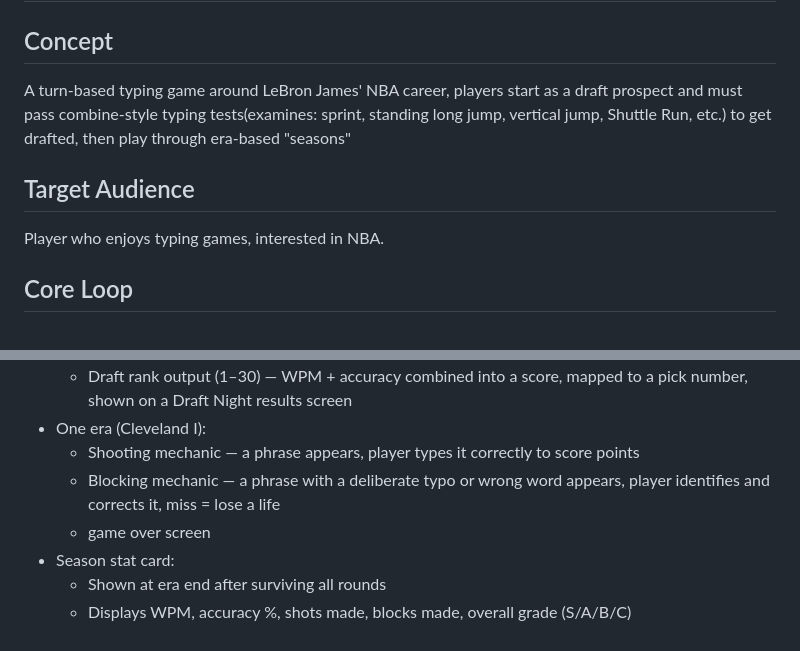
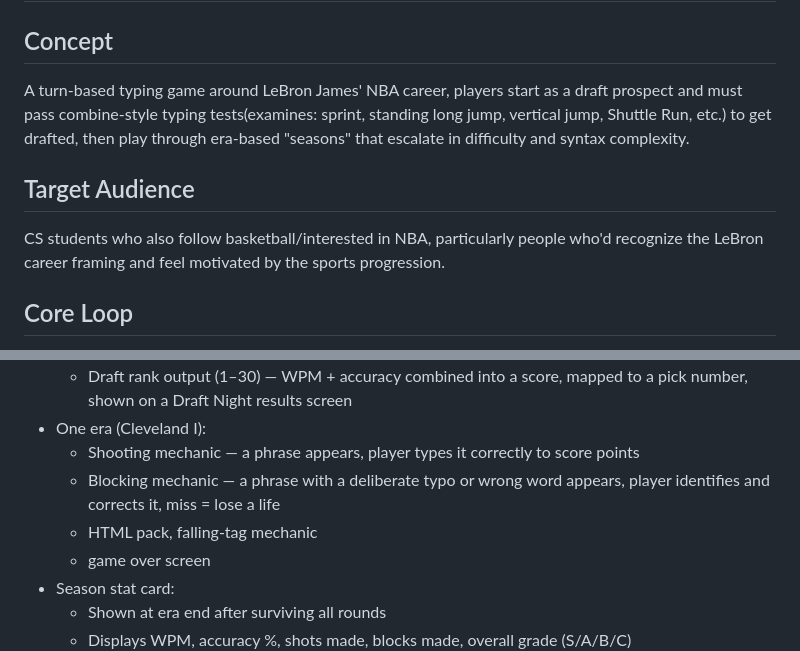
Before and after one commit to cse110-sp26-group23/cse110-sp26-group23, a Markdown page: specs/brainstorming/brainstorming-Jeremy.md, 2 parts joined by grey strips. Drawn GitHub-style.

Commit message:
Revise brainstorming document for typing game concept

```diff
--- a/specs/brainstorming/brainstorming-Jeremy.md
+++ b/specs/brainstorming/brainstorming-Jeremy.md
@@ -1,10 +1,10 @@
 # [Jeremy Shih] - Brainstorming Document
 
 ## Concept
-A turn-based typing game around LeBron James' NBA career, players start as a draft prospect and must pass combine-style typing tests(examines: sprint, standing long jump, vertical jump, Shuttle Run, etc.) to get drafted, then play through era-based "seasons"
+A turn-based typing game around LeBron James' NBA career, players start as a draft prospect and must pass combine-style typing tests(examines: sprint, standing long jump, vertical jump, Shuttle Run, etc.) to get drafted, then play through era-based "seasons" that escalate in difficulty and syntax complexity.
 
 ## Target Audience
-Player who enjoys typing games, interested in NBA.
+CS students who also follow basketball/interested in NBA, particularly people who'd recognize the LeBron career framing and feel motivated by the sports progression.
 
 ## Core Loop
 Complete typing challenges (sprint, standing long jump, vertical jump, Shuttle Run, etc.) → earn a Draft Grade (e.g. #1 Pick vs Late Round) → unlock your first "season" → play through game-like typing rounds representing real career eras.
@@ -31,6 +31,7 @@ No other typing game uses a sports career as a progression narrative. The LeBron
 - One era (Cleveland I):
   - Shooting mechanic — a phrase appears, player types it correctly to score points
   - Blocking mechanic — a phrase with a deliberate typo or wrong word appears, player identifies and corrects it, miss = lose a life
+  -  HTML pack, falling-tag mechanic
   - game over screen
 - Season stat card:
   - Shown at era end after surviving all rounds
```
